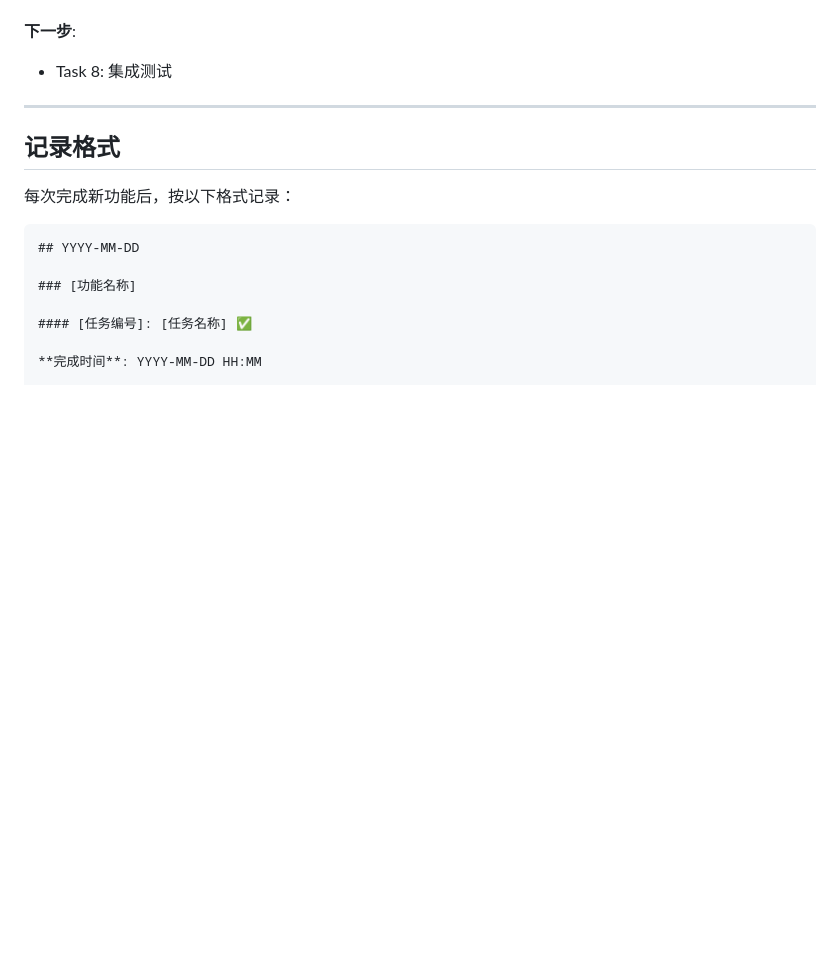
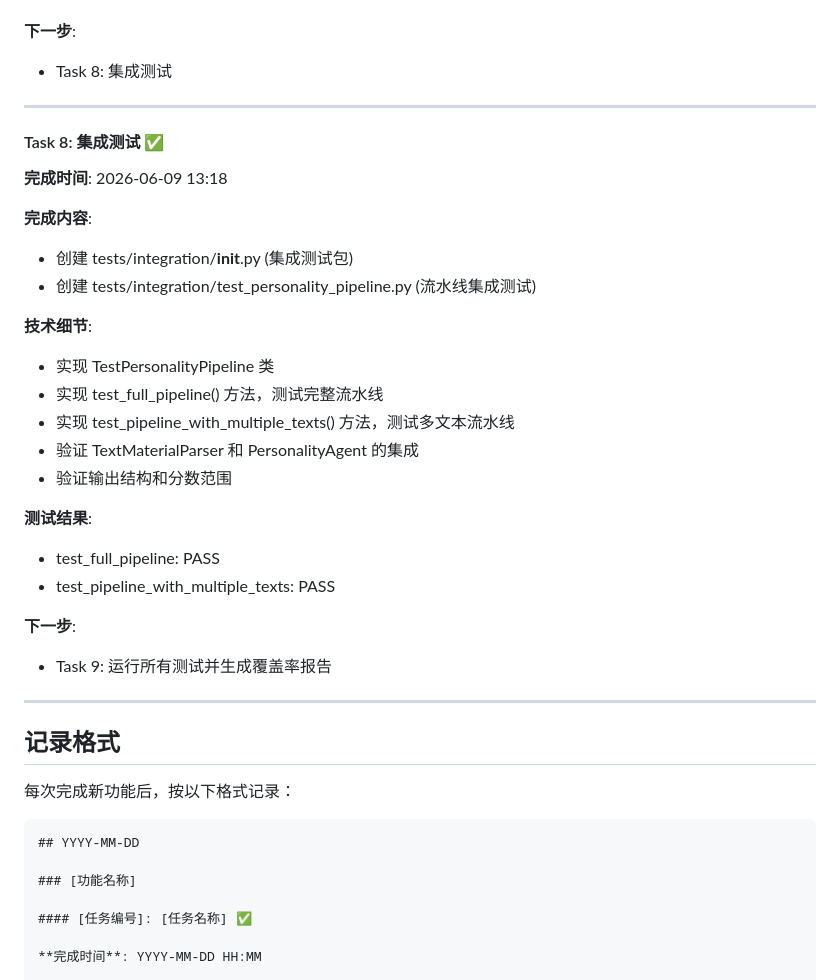
Before and after one commit to zhangtangzz/amnesia-baby, a Markdown page: CHANGELOG.md, the part around the change. GitHub-like rendering; blank space fills up the shorter version.

Commit message:
docs: update changelog with Task 8 completion

```diff
--- a/CHANGELOG.md
+++ b/CHANGELOG.md
@@ -220,6 +220,30 @@
 
 ---
 
+#### Task 8: 集成测试 ✅
+
+**完成时间**: 2026-06-09 13:18
+
+**完成内容**:
+- 创建 tests/integration/__init__.py (集成测试包)
+- 创建 tests/integration/test_personality_pipeline.py (流水线集成测试)
+
+**技术细节**:
+- 实现 TestPersonalityPipeline 类
+- 实现 test_full_pipeline() 方法，测试完整流水线
+- 实现 test_pipeline_with_multiple_texts() 方法，测试多文本流水线
+- 验证 TextMaterialParser 和 PersonalityAgent 的集成
+- 验证输出结构和分数范围
+
+**测试结果**:
+- test_full_pipeline: PASS
+- test_pipeline_with_multiple_texts: PASS
+
+**下一步**:
+- Task 9: 运行所有测试并生成覆盖率报告
+
+---
+
 ## 记录格式
 
 每次完成新功能后，按以下格式记录：
```
